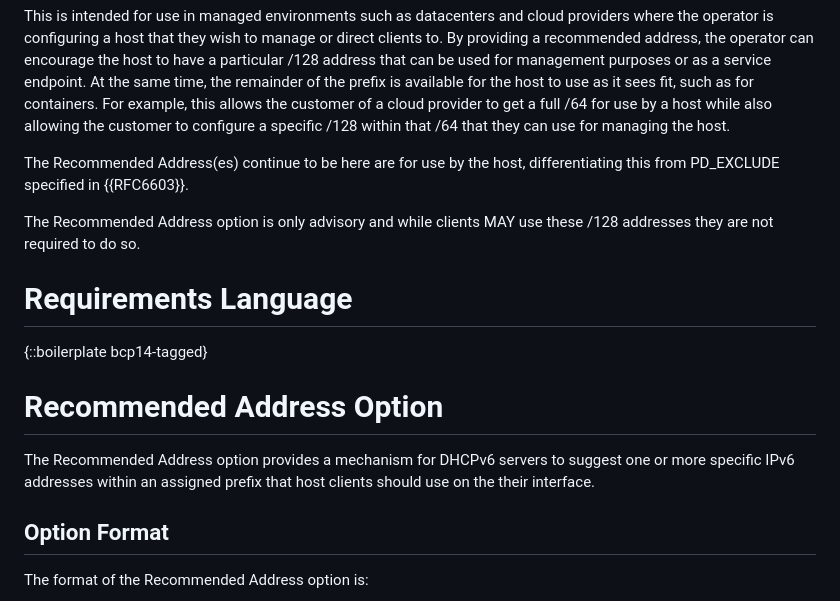
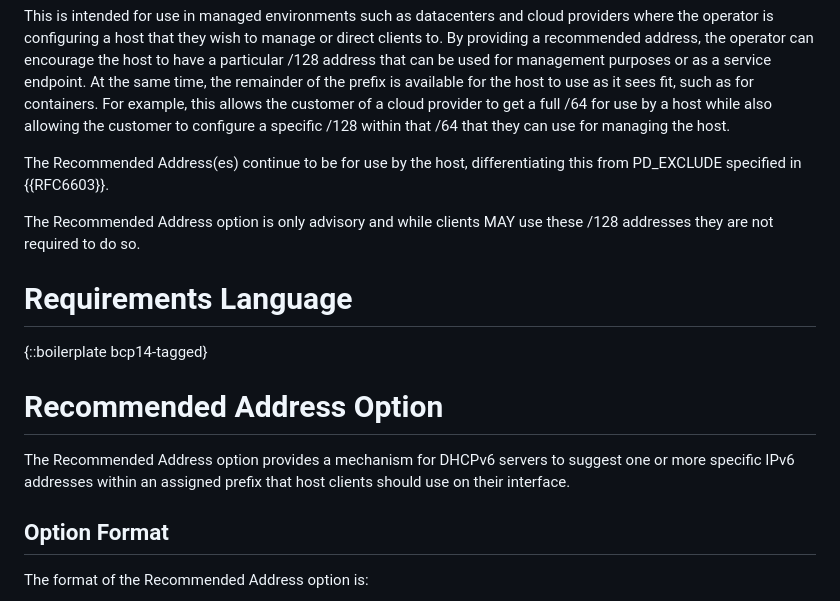
Before and after one commit to enygren/draft-nygren-dhc-recommended-ipv6-address, a Markdown page: draft-nygren-dhc-recommended-ipv6-address.md, the part around the change. GitHub-like rendering.

Commit message:
fix two more typos

```diff
--- a/draft-nygren-dhc-recommended-ipv6-address.md
+++ b/draft-nygren-dhc-recommended-ipv6-address.md
@@ -45,7 +45,7 @@ This document defines the Recommended Address option, which can be included with
 
 This is intended for use in managed environments such as datacenters and cloud providers where the operator is configuring a host that they wish to manage or direct clients to. By providing a recommended address, the operator can encourage the host to have a particular /128 address that can be used for management purposes or as a service endpoint. At the same time, the remainder of the prefix is available for the host to use as it sees fit, such as for containers. For example, this allows the customer of a cloud provider to get a full /64 for use by a host while also allowing the customer to configure a specific /128 within that /64 that they can use for managing the host.
 
-The Recommended Address(es) continue to be here are for use by the host, differentiating this from PD\_EXCLUDE specified in {{RFC6603}}.
+The Recommended Address(es) continue to be for use by the host, differentiating this from PD\_EXCLUDE specified in {{RFC6603}}.
 
 The Recommended Address option is only advisory and while clients MAY use these /128 addresses they are not required to do so.
 
@@ -55,7 +55,7 @@ The Recommended Address option is only advisory and while clients MAY use these
 
 # Recommended Address Option
 
-The Recommended Address option provides a mechanism for DHCPv6 servers to suggest one or more specific IPv6 addresses within an assigned prefix that host clients should use on the their interface.
+The Recommended Address option provides a mechanism for DHCPv6 servers to suggest one or more specific IPv6 addresses within an assigned prefix that host clients should use on their interface.
 
 ## Option Format
 
```
